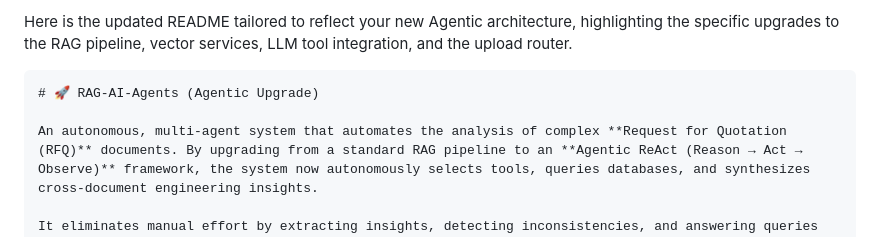
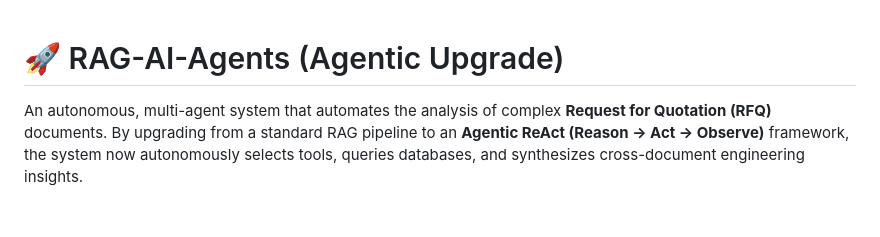
Before and after one commit to Jayasingh174/RAG-AI-Agent, a Markdown page: README.md, the part around the change. GitHub-like rendering; blank space fills up the shorter version.

Commit message:
Revise README for Agentic architecture updates
Updated README to reflect the new Agentic architecture and enhancements.

````diff
--- a/README.md
+++ b/README.md
@@ -1,6 +1,4 @@
-Here is the updated README tailored to reflect your new Agentic architecture, highlighting the specific upgrades to the RAG pipeline, vector services, LLM tool integration, and the upload router.
 
-```md
 # 🚀 RAG-AI-Agents (Agentic Upgrade)
 
 An autonomous, multi-agent system that automates the analysis of complex **Request for Quotation (RFQ)** documents. By upgrading from a standard RAG pipeline to an **Agentic ReAct (Reason → Act → Observe)** framework, the system now autonomously selects tools, queries databases, and synthesizes cross-document engineering insights.
````
